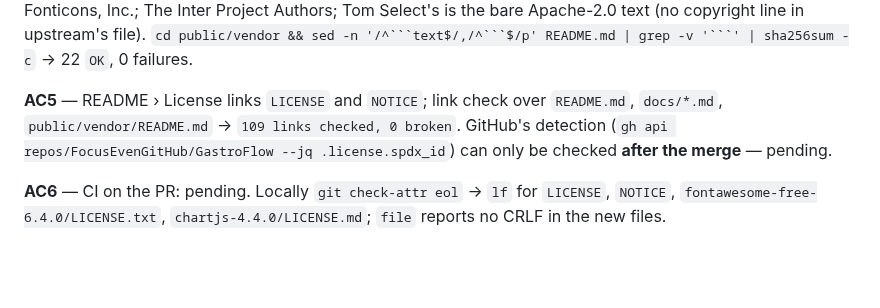
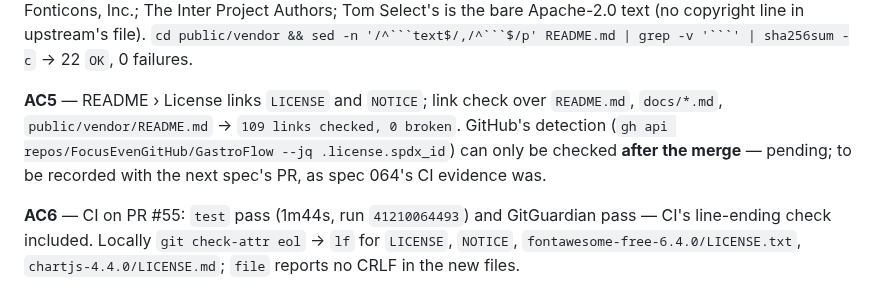
Before and after one commit to FocusEvenGitHub/GastroFlow, a Markdown page: specs/068-apache-license.md, the part around the change. Rendered like a GitHub page; blank space fills up the shorter version.

Commit message:
📝 docs(config): registrar o CI do PR #55 na spec 068

````diff
--- a/specs/068-apache-license.md
+++ b/specs/068-apache-license.md
@@ -182,6 +182,6 @@ git diff --stat composer.lock → (empty — unchanged; the criterion's "only co
 
 **AC4** — `ls public/vendor/*/LICENSE*` → six files (`alpinejs-3.17.4/LICENSE.md`, `bootstrap-5.3.0/LICENSE`, `chartjs-4.4.0/LICENSE.md`, `fontawesome-free-6.4.0/LICENSE.txt`, `inter-5.3.0/LICENSE`, `tom-select-2.6.2/LICENSE`). Copyright lines: Caleb Porzio and contributors; The Bootstrap Authors; Chart.js Contributors; Fonticons, Inc.; The Inter Project Authors; Tom Select's is the bare Apache-2.0 text (no copyright line in upstream's file). `cd public/vendor && sed -n '/^```text$/,/^```$/p' README.md | grep -v '```' | sha256sum -c` → 22 `OK`, 0 failures.
 
-**AC5** — README › License links `LICENSE` and `NOTICE`; link check over `README.md`, `docs/*.md`, `public/vendor/README.md` → `109 links checked, 0 broken`. GitHub's detection (`gh api repos/FocusEvenGitHub/GastroFlow --jq .license.spdx_id`) can only be checked **after the merge** — pending.
+**AC5** — README › License links `LICENSE` and `NOTICE`; link check over `README.md`, `docs/*.md`, `public/vendor/README.md` → `109 links checked, 0 broken`. GitHub's detection (`gh api repos/FocusEvenGitHub/GastroFlow --jq .license.spdx_id`) can only be checked **after the merge** — pending; to be recorded with the next spec's PR, as spec 064's CI evidence was.
 
-**AC6** — CI on the PR: pending. Locally `git check-attr eol` → `lf` for `LICENSE`, `NOTICE`, `fontawesome-free-6.4.0/LICENSE.txt`, `chartjs-4.4.0/LICENSE.md`; `file` reports no CRLF in the new files.
+**AC6** — CI on PR #55: `test` pass (1m44s, run `41210064493`) and GitGuardian pass — CI's line-ending check included. Locally `git check-attr eol` → `lf` for `LICENSE`, `NOTICE`, `fontawesome-free-6.4.0/LICENSE.txt`, `chartjs-4.4.0/LICENSE.md`; `file` reports no CRLF in the new files.
````
